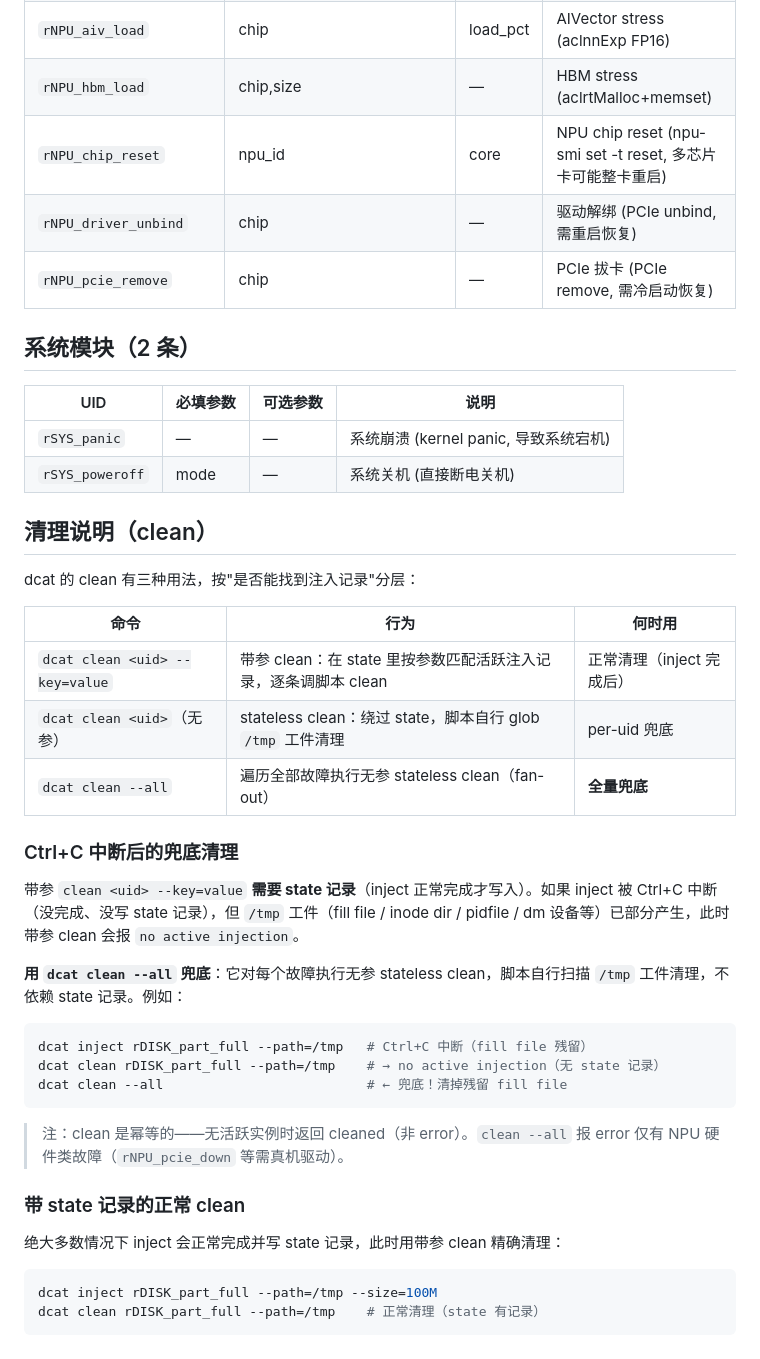
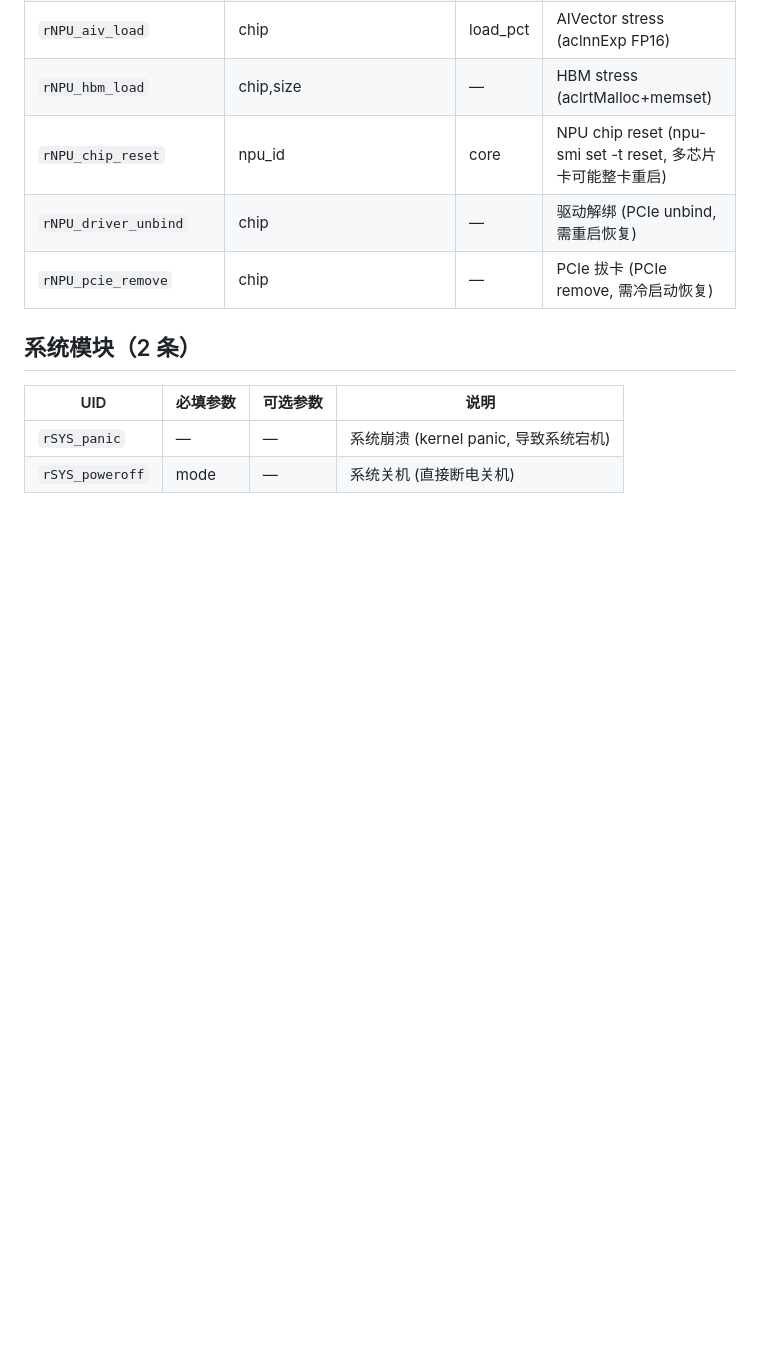
Before and after one commit to Computing-Availability-Tools/DemonCAT, a Markdown page: docs/DemonCAT_Error_List.md, the part around the change. Rendered like a GitHub page; blank space fills up the shorter version.

Commit message:
Revert "docs: DemonCAT_Error_List 加 clean 说明 + clean --all 兜底(Ctrl+C 中断后)"
This reverts commit ee20b0f4f7e7813c1f49f77efd7d0e7cd000925a.

````diff
--- a/docs/DemonCAT_Error_List.md
+++ b/docs/DemonCAT_Error_List.md
@@ -104,36 +104,3 @@
 |---|---|---|---|
 | `rSYS_panic` | — | — | 系统崩溃 (kernel panic, 导致系统宕机) |
 | `rSYS_poweroff` | mode | — | 系统关机 (直接断电关机) |
-
-## 清理说明（clean）
-
-dcat 的 clean 有三种用法，按"是否能找到注入记录"分层：
-
-| 命令 | 行为 | 何时用 |
-|---|---|---|
-| `dcat clean <uid> --key=value` | 带参 clean：在 state 里按参数匹配活跃注入记录，逐条调脚本 clean | 正常清理（inject 完成后） |
-| `dcat clean <uid>`（无参） | stateless clean：绕过 state，脚本自行 glob `/tmp` 工件清理 | per-uid 兜底 |
-| `dcat clean --all` | 遍历全部故障执行无参 stateless clean（fan-out） | **全量兜底** |
-
-### Ctrl+C 中断后的兜底清理
-
-带参 `clean <uid> --key=value` **需要 state 记录**（inject 正常完成才写入）。如果 inject 被 Ctrl+C 中断（没完成、没写 state 记录），但 `/tmp` 工件（fill file / inode dir / pidfile / dm 设备等）已部分产生，此时带参 clean 会报 `no active injection`。
-
-**用 `dcat clean --all` 兜底**：它对每个故障执行无参 stateless clean，脚本自行扫描 `/tmp` 工件清理，不依赖 state 记录。例如：
-
-```bash
-dcat inject rDISK_part_full --path=/tmp   # Ctrl+C 中断（fill file 残留）
-dcat clean rDISK_part_full --path=/tmp    # → no active injection（无 state 记录）
-dcat clean --all                          # ← 兜底！清掉残留 fill file
-```
-
-> 注：clean 是幂等的——无活跃实例时返回 cleaned（非 error）。`clean --all` 报 error 仅有 NPU 硬件类故障（`rNPU_pcie_down` 等需真机驱动）。
-
-### 带 state 记录的正常 clean
-
-绝大多数情况下 inject 会正常完成并写 state 记录，此时用带参 clean 精确清理：
-
-```bash
-dcat inject rDISK_part_full --path=/tmp --size=100M
-dcat clean rDISK_part_full --path=/tmp    # 正常清理（state 有记录）
-```
````
